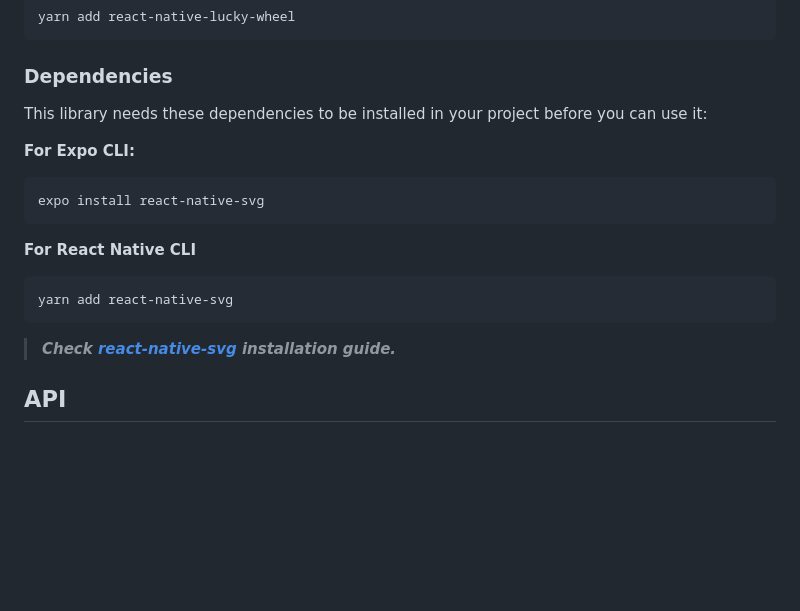
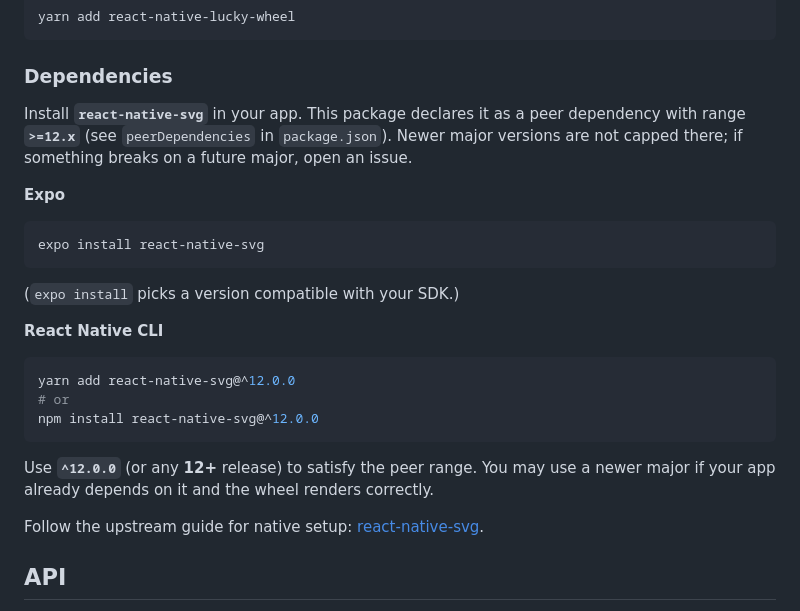
Before and after one commit to ridvanaltun/react-native-lucky-wheel, a Markdown page: README.md, the part around the change. Rendered like a GitHub page; blank space fills up the shorter version.

Commit message:
docs(readme): update installation instructions for react-native-svg and clarify peer deps

````diff
--- a/README.md
+++ b/README.md
@@ -36,21 +36,27 @@ yarn add react-native-lucky-wheel
 
 ### Dependencies
 
-This library needs these dependencies to be installed in your project before you can use it:
+Install **`react-native-svg`** in your app. This package declares it as a peer dependency with range **`>=12.x`** (see `peerDependencies` in `package.json`). Newer major versions are not capped there; if something breaks on a future major, open an issue.
 
-**For Expo CLI:**
+**Expo**
 
 ```sh
 expo install react-native-svg
 ```
 
-**For React Native CLI**
+(`expo install` picks a version compatible with your SDK.)
+
+**React Native CLI**
 
 ```sh
-yarn add react-native-svg
+yarn add react-native-svg@^12.0.0
+# or
+npm install react-native-svg@^12.0.0
 ```
 
-> **_Check [react-native-svg](https://github.com/react-native-svg/react-native-svg) installation guide._**
+Use **`^12.0.0`** (or any **12+** release) to satisfy the peer range. You may use a newer major if your app already depends on it and the wheel renders correctly.
+
+Follow the upstream guide for native setup: [react-native-svg](https://github.com/react-native-svg/react-native-svg).
 
 ## API
 
````
